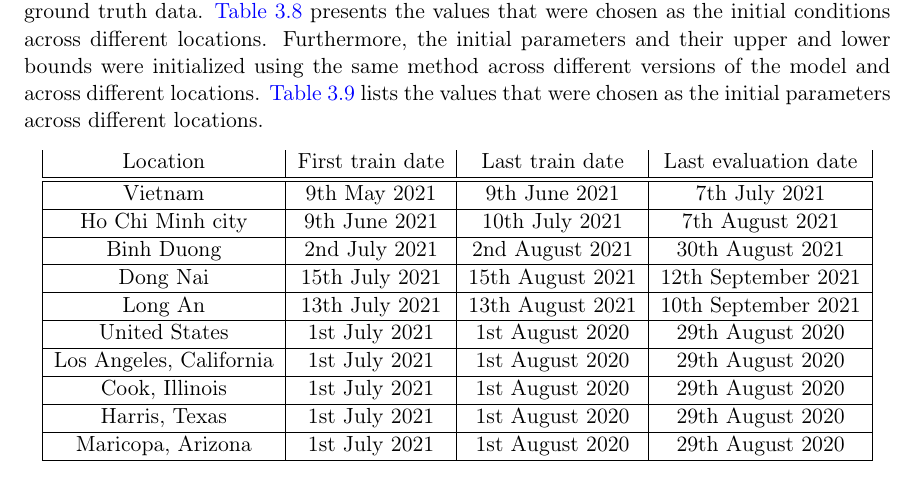
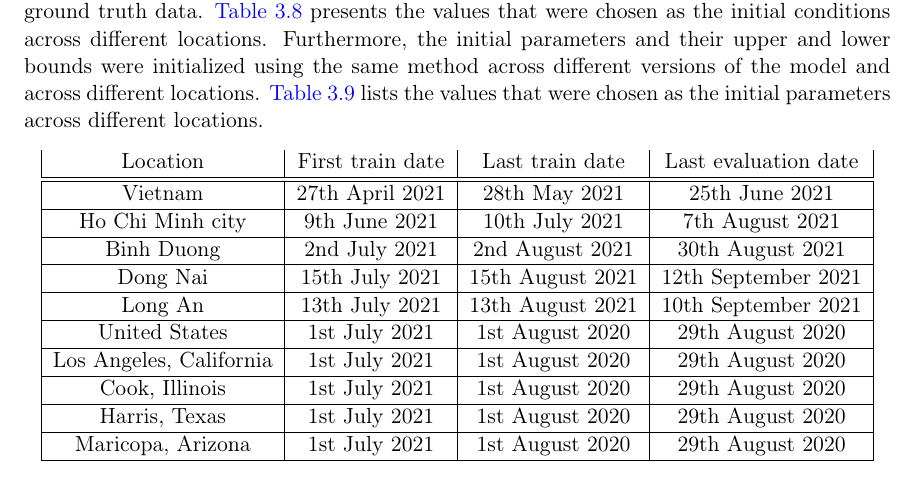
Before and after one commit to letung3105/vgu-thesis-docs, a LaTeX thesis (thesis/thesis.tex, which reads thesis/methodologies/experiments.tex): part of page 40 of 52, cut so that both start at the same text. Compiled offline with pdfLaTeX.

Commit message:
correct Vietnam training dates

```diff
--- a/thesis/methodologies/experiments.tex
+++ b/thesis/methodologies/experiments.tex
@@ -20,7 +20,7 @@
     \begin{tabular}{| c | c | c | c |}
         Location & First train date & Last train date & Last evaluation date \\
         \hline\hline
-        Vietnam & 9th May 2021 & 9th June 2021 & 7th July 2021 \\
+        Vietnam & 27th April 2021 & 28th May 2021 & 25th June 2021 \\
         \hline
         Ho Chi Minh city & 9th June 2021 & 10th July 2021 & 7th August 2021 \\
         \hline
```
Also changed, not shown: thesis/thesis.pdf.
